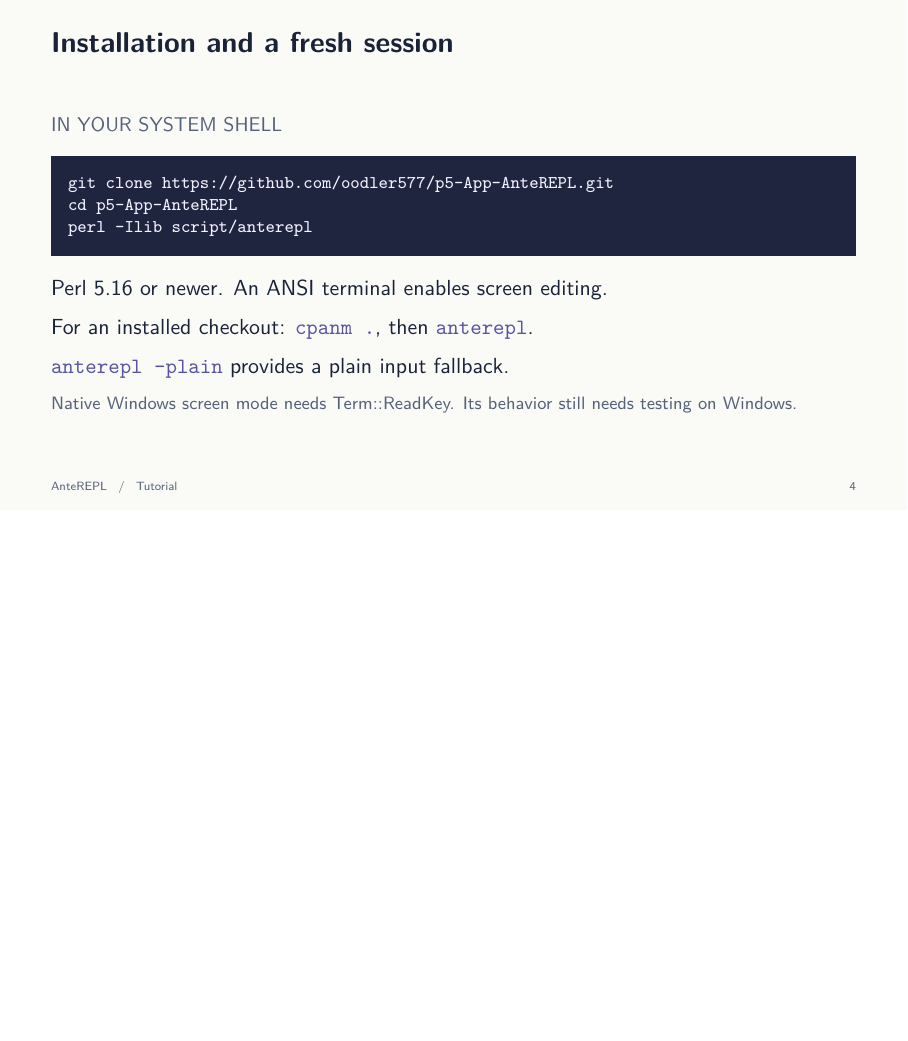
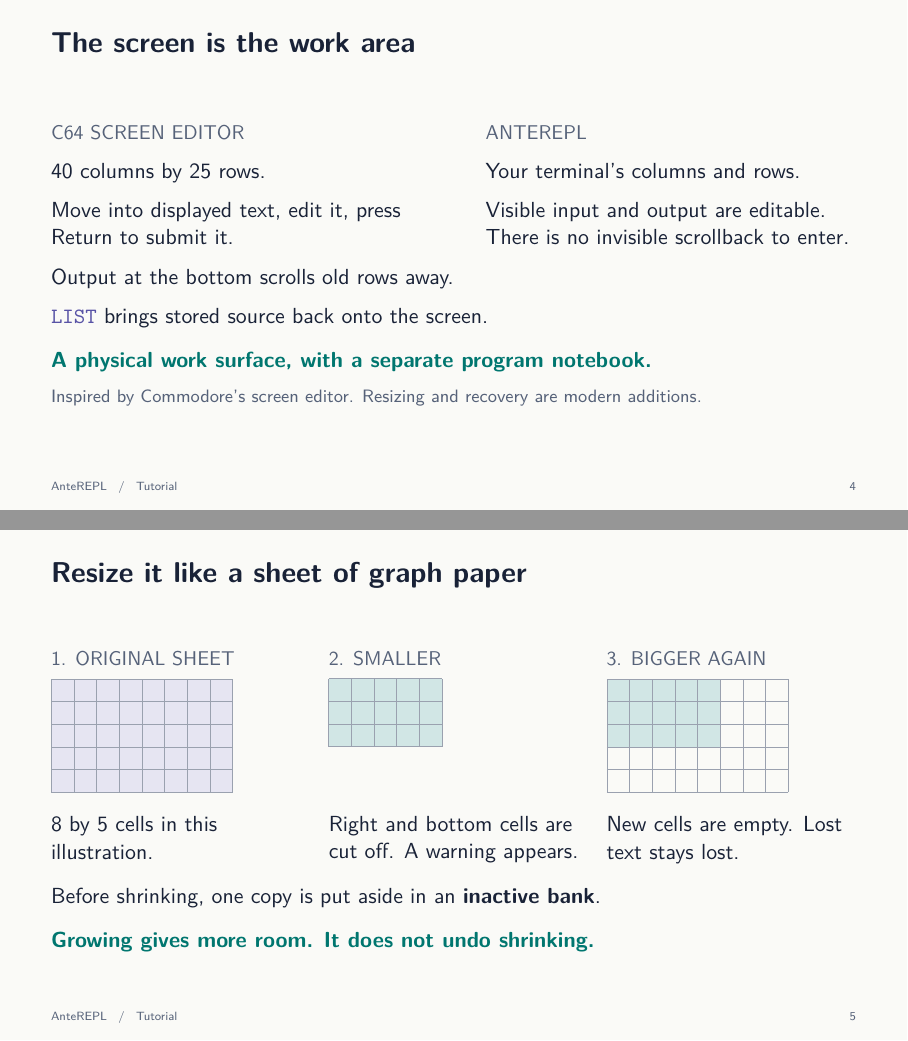
Before and after one commit to oodler577/p5-App-AnteREPL, LaTeX slides (talks/winter-2026-pcc/main.tex, which reads talks/winter-2026-pcc/slides/screen-model.tex): page 4 of 44 before the commit and pages 4 and 5 of 47 after it, the two joined at a grey line, the shorter picture padded with empty space. Compiled offline with pdfLaTeX.

Commit message:
Teach the C64 screen model and explicit resize recovery

```diff
--- a/talks/winter-2026-pcc/main.tex
+++ b/talks/winter-2026-pcc/main.tex
@@ -5,6 +5,7 @@
 \usepackage[utf8]{inputenc}
 \usepackage{lmodern}
 \usepackage{listings,booktabs,array,tabularx}
+\usepackage{tikz}
 \usepackage{ante-theme}
 \ifdefined\SpeakerNotes
   \setbeameroption{show notes on second screen=right}
--- /dev/null
+++ b/talks/winter-2026-pcc/slides/screen-model.tex
@@ -0,0 +1,54 @@
+\begin{frame}{The screen is the work area}
+\begin{columns}[T,onlytextwidth]
+\begin{column}{.46\textwidth}
+\kicker{C64 screen editor}
+40 columns by 25 rows.\par\medskip
+Move into displayed text, edit it, press Return to submit it.
+\end{column}
+\begin{column}{.46\textwidth}
+\kicker{AnteREPL}
+Your terminal's columns and rows.\par\medskip
+Visible input and output are editable. There is no invisible scrollback to enter.
+\end{column}
+\end{columns}
+\par\vspace{4mm}
+Output at the bottom scrolls old rows away.\par\medskip
+\cmd{LIST} brings stored source back onto the screen.
+\takeaway{A physical work surface, with a separate program notebook.}
+\captionline{Inspired by Commodore's screen editor. Resizing and recovery are modern additions.}
+\note{About two minutes. This is the reason for the physical constraint, not merely a cosmetic retro banner. The original C64 character display was 40 by 25. Its screen editor reads the edited logical line on Return. AnteREPL takes the visible work surface idea but runs Perl and follows the current terminal size. Source: Commodore 64 User's Guide, screen-memory grid; Programmer's Reference Guide, screen-editor section. Resizing and the recovery bank are modern additions, not C64 hardware emulation.}
+\end{frame}
+
+\begin{frame}{Resize it like a sheet of graph paper}
+\begin{columns}[T,onlytextwidth]
+\begin{column}{.31\textwidth}
+\kicker{1. Original sheet}
+\begin{tikzpicture}[x=4mm,y=4mm]
+\fill[Purple!15] (0,0) rectangle (8,5);
+\draw[step=1,Muted!60,thin] (0,0) grid (8,5);
+\end{tikzpicture}\par\medskip
+8 by 5 cells in this illustration.
+\end{column}
+\begin{column}{.31\textwidth}
+\kicker{2. Smaller}
+\begin{tikzpicture}[x=4mm,y=4mm]
+\path[use as bounding box] (0,0) rectangle (8,5);
+\fill[Teal!18] (0,2) rectangle (5,5);
+\draw[step=1,Muted!60,thin] (0,2) grid (5,5);
+\end{tikzpicture}\par\medskip
+Right and bottom cells are cut off. A warning appears.
+\end{column}
+\begin{column}{.31\textwidth}
+\kicker{3. Bigger again}
+\begin{tikzpicture}[x=4mm,y=4mm]
+\fill[Teal!18] (0,2) rectangle (5,5);
+\draw[step=1,Muted!60,thin] (0,0) grid (8,5);
+\end{tikzpicture}\par\medskip
+New cells are empty. Lost text stays lost.
+\end{column}
+\end{columns}
+\par\vspace{4mm}
+Before shrinking, one copy is put aside in an \textbf{inactive bank}.
+\takeaway{Growing gives more room. It does not undo shrinking.}
+\note{About two minutes. Read this as graph paper: cut away cells, then attach blank paper. The diagram illustrates cell geometry, not a literal 8-column usable terminal. The warning itself occupies cells and can scroll more rows away. The bank contains the screen before the first unclaimed shrink, so dragging the window edge repeatedly does not overwrite it with already-cropped copies. Cursor keys and Enter cannot reach the bank. Ordinary scrolling does not make a bank.}
+\end{frame}
```
Also changed, not shown: talks/winter-2026-pcc/slides/overview.tex (+4 -4 lines), talks/winter-2026-pcc/slides/reference.tex (+11 -10 lines), talks/winter-2026-pcc/slides/tutorial.tex (+9 -7 lines), talks/winter-2026-pcc/AnteREPL-Winter-2026-PCC.pdf, talks/winter-2026-pcc/README.md, talks/winter-2026-pcc/demo/README.md, talks/winter-2026-pcc/slides/screen-model.tex (19 more changed lines).
